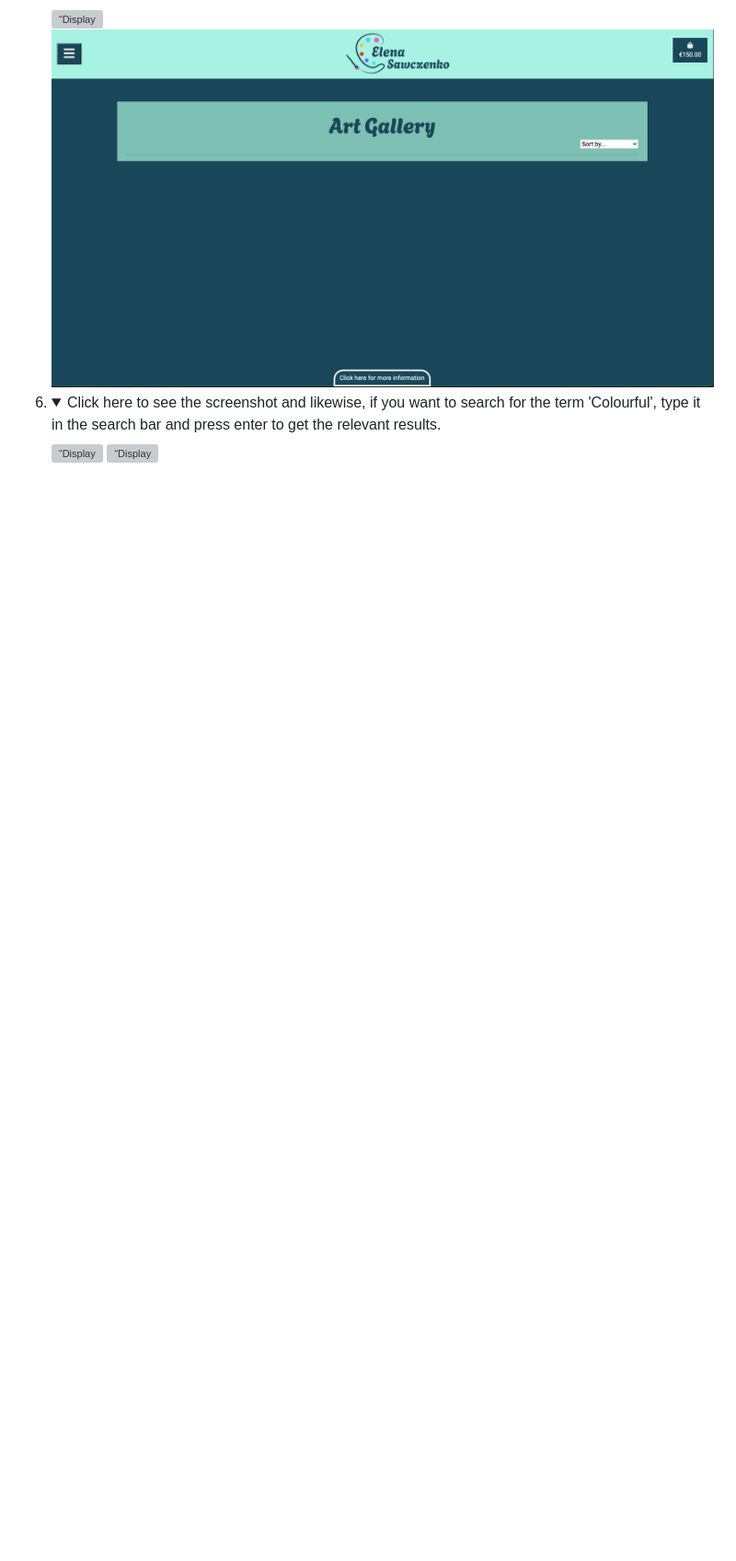
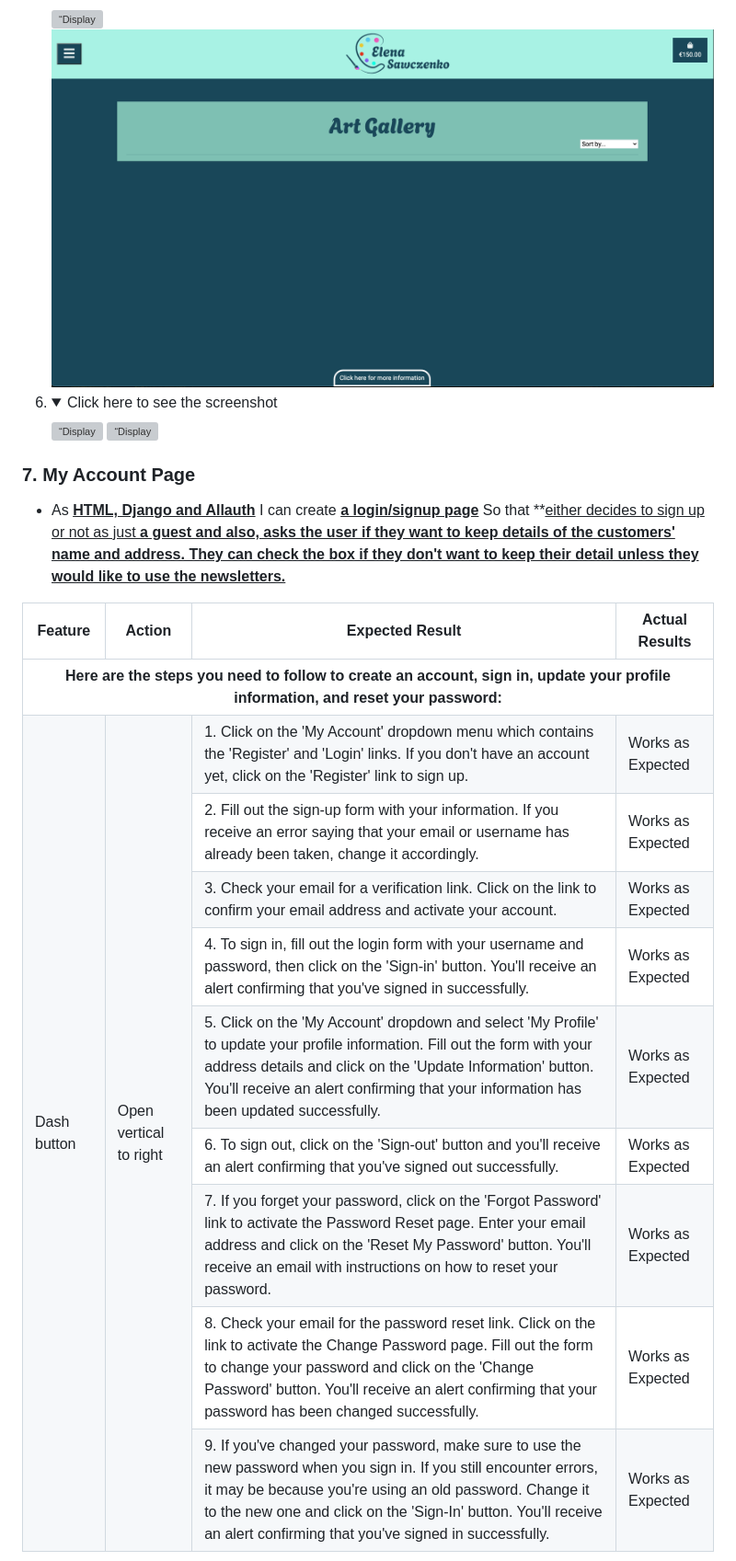
Before and after one commit to RQISL/portfolio-project-5-robert-quinlan, a Markdown page: README.md, the part around the change printed below. Shown: that part at 92% size. Rendered like a GitHub page; folded sections open; blank space fills up the shorter version; grey boxes are pictures that could not be loaded.

```diff
--- a/README.md
+++ b/README.md
@@ -770,9 +771,65 @@ Existing Features
 
 1.
      <details>
-        <summary>Click here to see the screenshot and likewise, if you want to search for the term 'Colourful', type it in the search bar and press enter to get the relevant results.</summary>
+        <summary>Click here to see the screenshot</summary>
         <img src="media/ReadMe/Manual testing/shop-search-page-colourful.png" alt=“Display to show to search for the term 'colourful'”>
         <img src="media/ReadMe/Manual testing/shop-search-page-colourful-page.png" alt=“Display to show the resulting colourful of the page”>
     </details>
 
-
+### 7. My Account Page
+
+* As **<u>HTML, Django and Allauth</u>** I can create **<u>a login/signup page</u>** So that **<u>either decides to sign up or not as just **a guest and also, asks the user if they want to keep details of the customers' name and address. They can check the box if they don't want to keep their detail unless they would like to use the newsletters.**</u>
+
+<table style="width:100%">
+    <thead>
+        <tr>
+            <th>Feature</th>
+            <th>Action</th>
+            <th>Expected Result</th>
+            <th>Actual Results</th>
+        </tr>
+    </thead>
+    <tbody>
+        <tr>
+            <th colspan="4">Here are the steps you need to follow to create an account, sign in, update your profile information, and reset your password:</th>
+        </tr>
+        <tr>
+            <td rowspan=11>Dash button</td>
+            <td rowspan=11>Open vertical to right</td>
+            <td>1. Click on the 'My Account' dropdown menu which contains the 'Register' and 'Login' links. If you don't have an account yet, click on the 'Register' link to sign up.</td>
+            <td>Works as Expected</td>
+        </tr>
+        <tr>
+            <td>2. Fill out the sign-up form with your information. If you receive an error saying that your email or username has already been taken, change it accordingly.</td>
+            <td>Works as Expected</td>
+        </tr>
+        <tr>
+        <td>3. Check your email for a verification link. Click on the link to confirm your email address and activate your account.</td>
+            <td>Works as Expected</td>
+        </tr>
+        <tr>
+            <td>4. To sign in, fill out the login form with your username and password, then click on the 'Sign-in' button. You'll receive an alert confirming that you've signed in successfully.</td>
+            <td>Works as Expected</td>
+        </tr>
+        <tr>
+            <td>5. Click on the 'My Account' dropdown and select 'My Profile' to update your profile information. Fill out the form with your address details and click on the 'Update Information' button. You'll receive an alert confirming that your information has been updated successfully.</td>
+            <td>Works as Expected</td>
+        </tr>
+        <tr>
+            <td>6. To sign out, click on the 'Sign-out' button and you'll receive an alert confirming that you've signed out successfully.</td>
+            <td>Works as Expected</td>
+        </tr>
+        <tr>
+            <td>7. If you forget your password, click on the 'Forgot Password' link to activate the Password Reset page. Enter your email address and click on the 'Reset My Password' button. You'll receive an email with instructions on how to reset your password.</td>
+            <td>Works as Expected</td>
+        </tr>
+        <tr>
+            <td>8. Check your email for the password reset link. Click on the link to activate the Change Password page. Fill out the form to change your password and click on the 'Change Password' button. You'll receive an alert confirming that your password has been changed successfully.</td>
+            <td>Works as Expected</td>
+        <tr>
+            <td>9. If you've changed your password, make sure to use the new password when you sign in. If you still encounter errors, it may be because you're using an old password. Change it to the new one and click on the 'Sign-In' button. You'll receive an alert confirming that you've signed in successfully.</td>
+            <td>Works as Expected</td>
+        </tr>
+        </tbody>
+    </table>
+
```
Also changed, not shown: other parts of README.md (+131 -49 lines).
